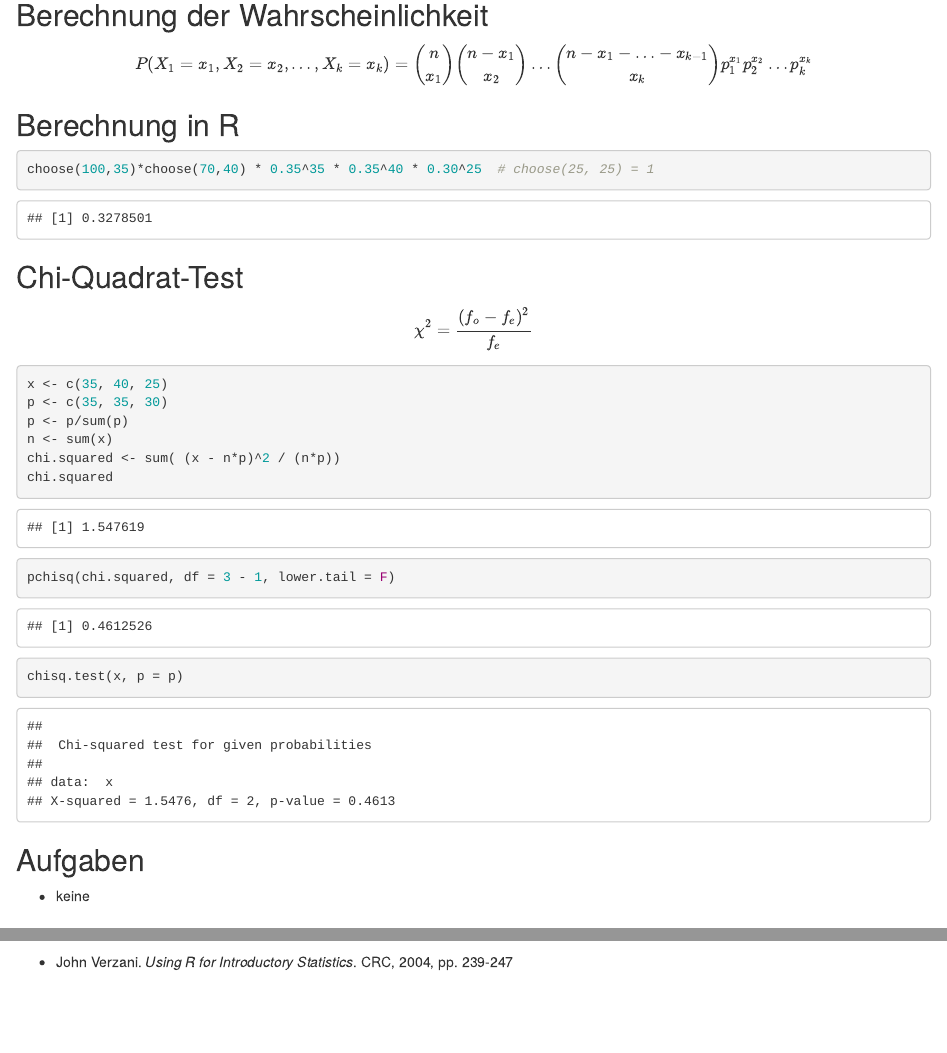
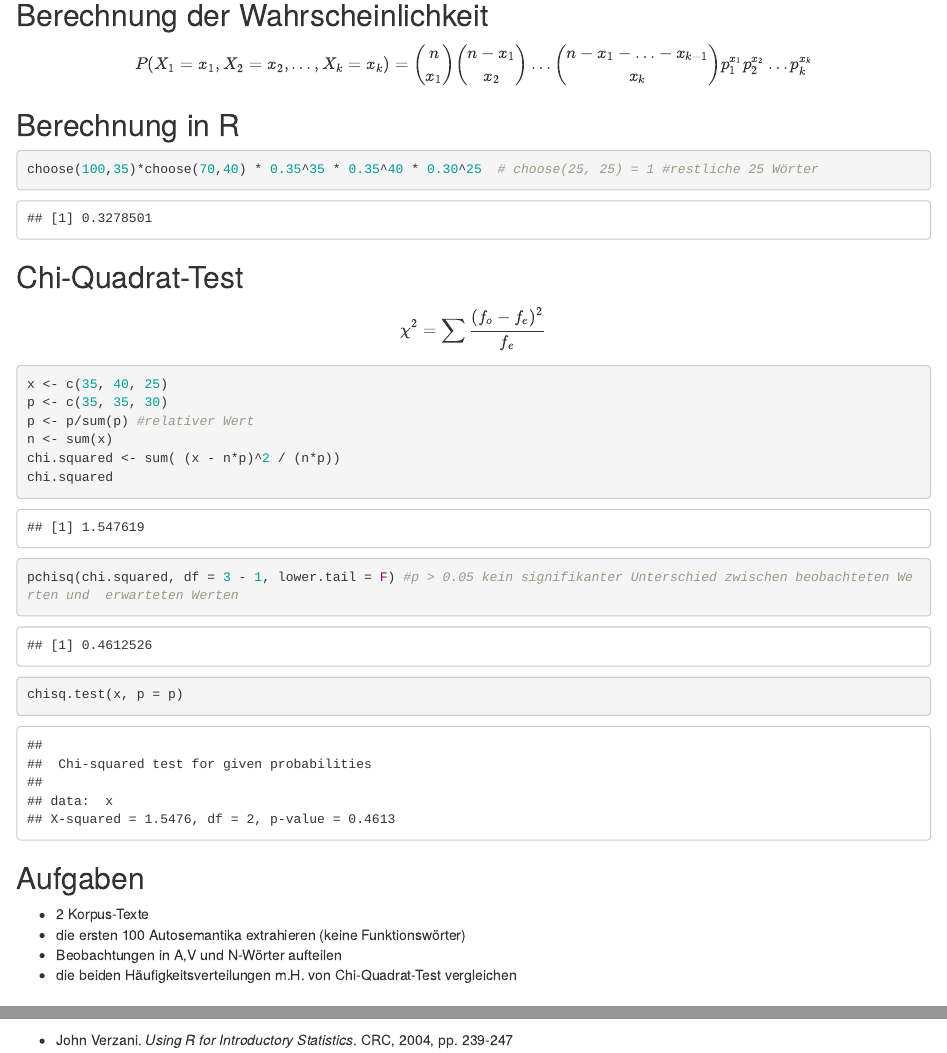
Before and after one commit to ningcui/R-Course-2015, an R Markdown document (Session_10/chisquare.Rmd): the page in a window 1100 px wide, from 480 px down, and a second part further down, joined at a grey line. Rendered offline with R 4.5, knitr and Pandoc, with nearby package versions; code that draws random numbers runs with fixed seeds of ours.

Commit message:
mitschrift

````diff
--- a/Session_10/chisquare.Rmd
+++ b/Session_10/chisquare.Rmd
@@ -25,26 +25,26 @@ $$
 
 ## Berechnung in R
 ```{r}
-choose(100,35)*choose(70,40) * 0.35^35 * 0.35^40 * 0.30^25  # choose(25, 25) = 1
+choose(100,35)*choose(70,40) * 0.35^35 * 0.35^40 * 0.30^25  # choose(25, 25) = 1 #restliche 25 Wörter
 ```
 
 
 ## Chi-Quadrat-Test
 $$
-\chi^2 = \frac{(f_o - f_e)^2}{f_e}
+\chi^2 = \sum\frac{(f_o - f_e)^2}{f_e}
 $$
 
 ```{r}
 x <- c(35, 40, 25)
 p <- c(35, 35, 30)
-p <- p/sum(p)
+p <- p/sum(p) #relativer Wert
 n <- sum(x)
 chi.squared <- sum( (x - n*p)^2 / (n*p))
 chi.squared
 ```
 
 ```{r}
-pchisq(chi.squared, df = 3 - 1, lower.tail = F)
+pchisq(chi.squared, df = 3 - 1, lower.tail = F) #p > 0.05 kein signifikanter Unterschied zwischen beobachteten Werten und  erwarteten Werten
 ```
 
 ```{r}
@@ -53,7 +53,10 @@ chisq.test(x, p = p)
 
 
 ## Aufgaben
-- keine
+- 2 Korpus-Texte
+- die ersten 100 Autosemantika extrahieren (keine Funktionswörter)
+- Beobachtungen in A,V und N-Wörter aufteilen
+- die beiden Häufigkeitsverteilungen m.H. von Chi-Quadrat-Test vergleichen
 
 ## Quellen
 - John Verzani. _Using R for Introductory Statistics_. CRC, 2004, pp. 239-247
````
